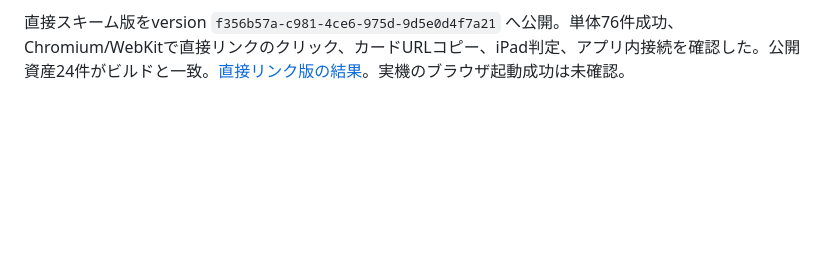
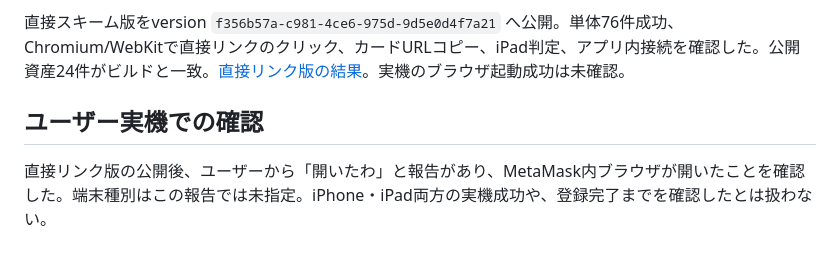
Before and after one commit to asagohann777/shomei-kun-qr-proof, a Markdown page: specs/APPLE_METAMASK_BROWSER_PLAN.md, the part around the change. Rendered like a GitHub page; blank space fills up the shorter version.

Commit message:
Record successful device handoff confirmation

```diff
--- a/specs/APPLE_METAMASK_BROWSER_PLAN.md
+++ b/specs/APPLE_METAMASK_BROWSER_PLAN.md
@@ -42,3 +42,7 @@ MetaMask公式の `parseDeeplink.ts` は `metamask://` を `https://link.metamas
 参照: [公式リンク解析](https://github.com/MetaMask/metamask-mobile/blob/main/app/core/DeeplinkManager/utils/parseDeeplink.ts)、[公式dapp処理](https://github.com/MetaMask/metamask-mobile/blob/main/app/core/DeeplinkManager/handlers/intent/handleDappUrl.ts)。
 
 直接スキーム版をversion `f356b57a-c981-4ce6-975d-9d5e0d4f7a21` へ公開。単体76件成功、Chromium/WebKitで直接リンクのクリック、カードURLコピー、iPad判定、アプリ内接続を確認した。公開資産24件がビルドと一致。[直接リンク版の結果](assets/apple-metamask-browser/direct-link-results.json)。実機のブラウザ起動成功は未確認。
+
+## ユーザー実機での確認
+
+直接リンク版の公開後、ユーザーから「開いたわ」と報告があり、MetaMask内ブラウザが開いたことを確認した。端末種別はこの報告では未指定。iPhone・iPad両方の実機成功や、登録完了までを確認したとは扱わない。
```
Also changed, not shown: 1 other file.
